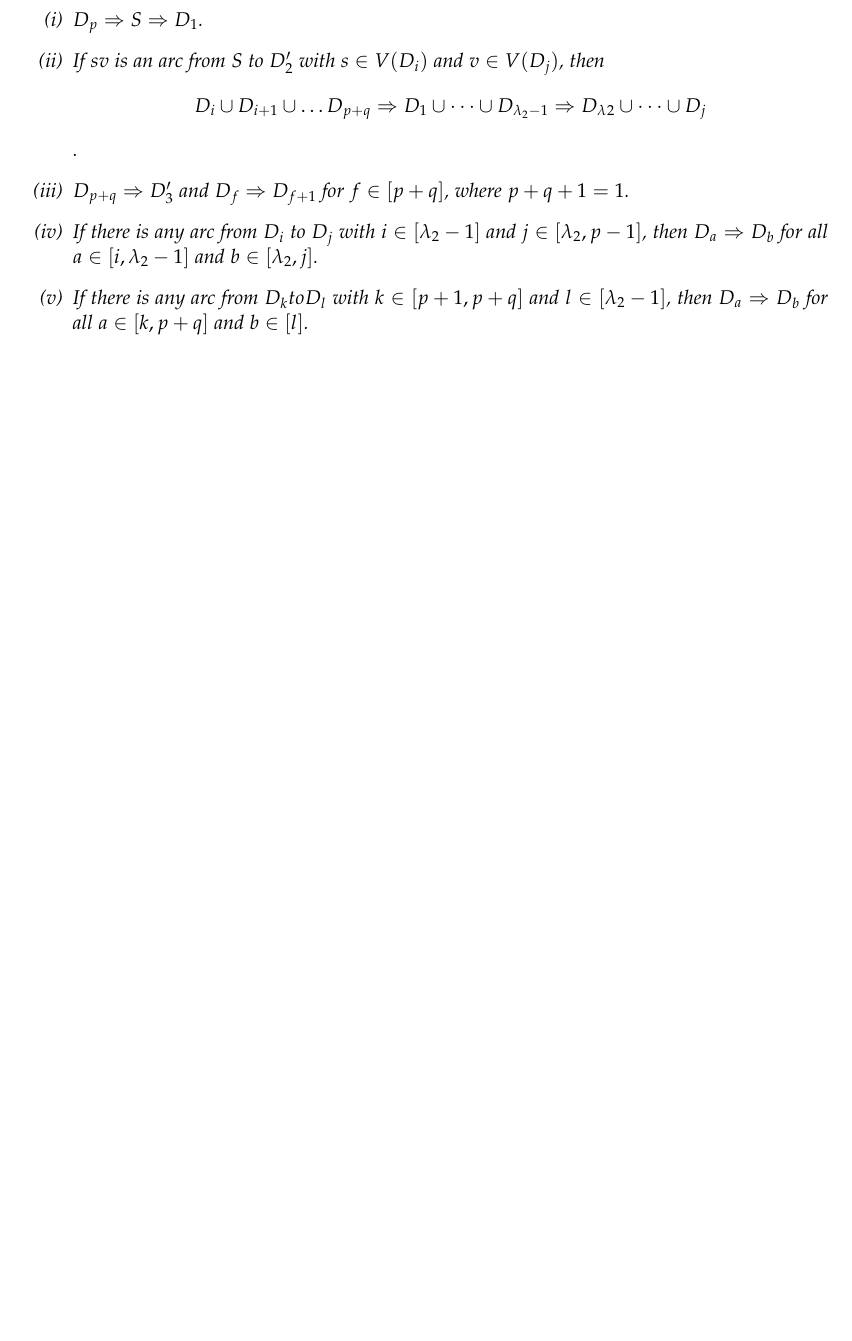
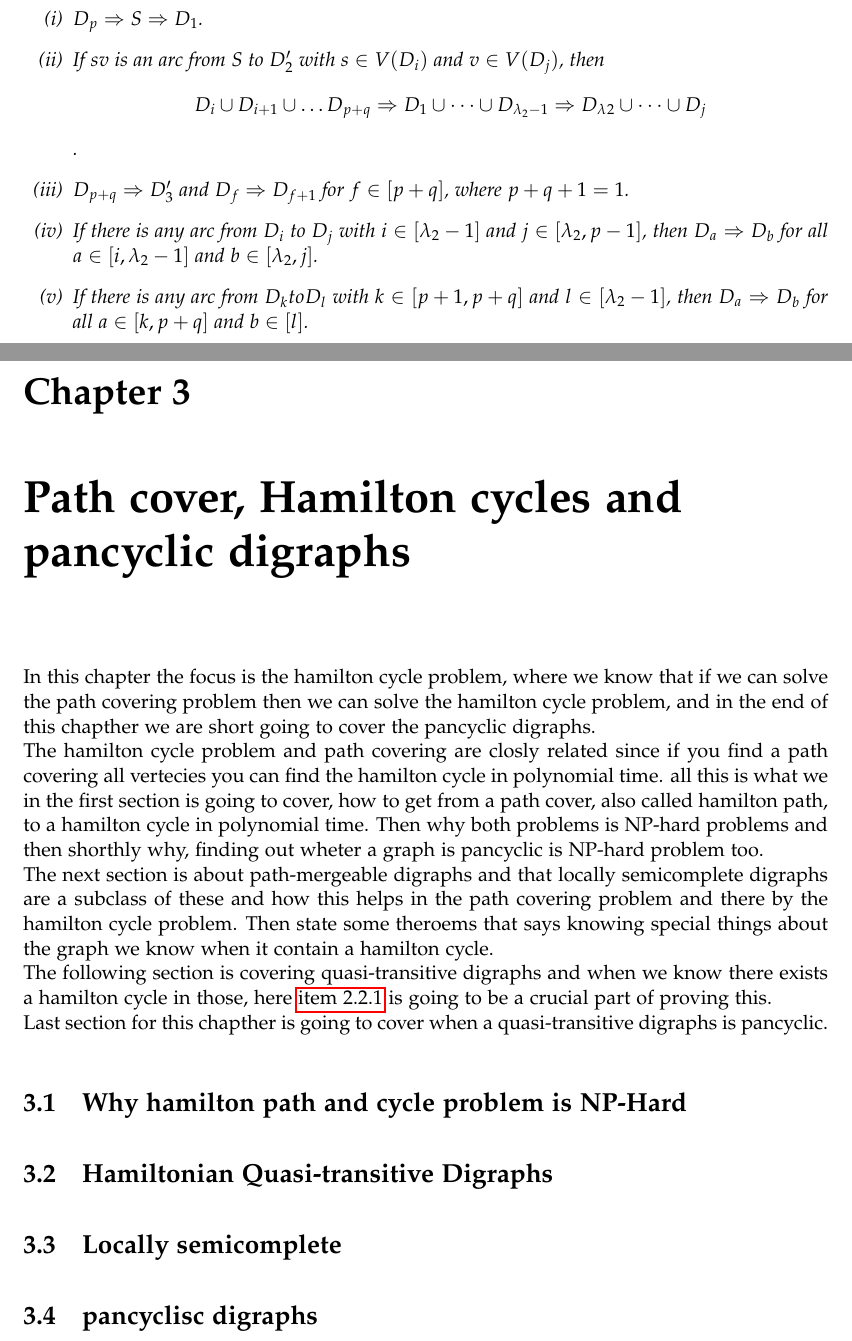
Before and after one commit to Gubse/speciale, a LaTeX thesis (latex/main.tex, which reads latex/introduction/introduction.tex): part of page 13 of 14 before the commit and two parts of pages 13 and 14 of 17 after it, the two joined at a grey line, cut so that both start at the same text, the shorter picture padded with empty space. Compiled offline with pdfLaTeX.

Commit message:
section introduction for part 1

```diff
--- a/latex/introduction/introduction.tex
+++ b/latex/introduction/introduction.tex
@@ -25,3 +25,24 @@ We have introduced short what a decomposable digraph is but there is subclasses
 \section{Locally semicomplete}
 \label{sec:locally}
 \input{decomposable/glocally}
+
+\chapter{Path cover, Hamilton cycles and pancyclic digraphs}
+\label{chap:hamilton}
+In this chapter the focus is the hamilton cycle problem, where we know that if we can solve the path covering problem then we can solve the hamilton cycle problem, and in the end of this chapther we are short going to cover the pancyclic digraphs.\\
+The hamilton cycle problem and path covering are closly related since if you find a path covering all vertecies you can find the hamilton cycle in polynomial time. all this is what we in the first section is going to cover, how to get from a path cover, also called hamilton path, to a hamilton cycle in polynomial time. Then why both problems is NP-hard problems and then shorthly why, finding out wheter a graph is pancyclic is NP-hard problem too.\\
+The next section is about path-mergeable digraphs and that locally semicomplete digraphs are a subclass of these and how this helps in the path covering problem and there by the hamilton cycle problem. Then state some theroems that says knowing special things about the graph we know when it contain a hamilton cycle. \\
+The following section is covering quasi-transitive digraphs and when we know there exists a hamilton cycle in those, here \autoref{thm:quasidecom} is going to be a crucial part of proving this. \\
+Last section for this chapther is going to cover when a quasi-transitive digraphs is pancyclic.
+
+\section{Why hamilton path and cycle problem is NP-Hard}
+\label{sec:hNP}
+\input{hamilton/hNP}
+\section{Hamiltonian Quasi-transitive Digraphs}
+\label{sec:hquasi}
+\input{hamilton/hquasi}
+\section{Locally semicomplete}
+\label{sec:hlocally}
+\input{hamilton/hlocally}
+\section{pancyclisc digraphs}
+\label{sec:pancyclic}
+\input{hamilton/pancyclic}
```
Also changed, not shown: latex/main.tex (+8 -1 lines), latex/hamilton/hNP.tex (added), latex/hamilton/hlocally.tex (added), latex/hamilton/hquasi.tex (added), latex/hamilton/pancyclic.tex (added), latex/main.pdf, latex/introduction/introduction.tex (6 more changed lines).
